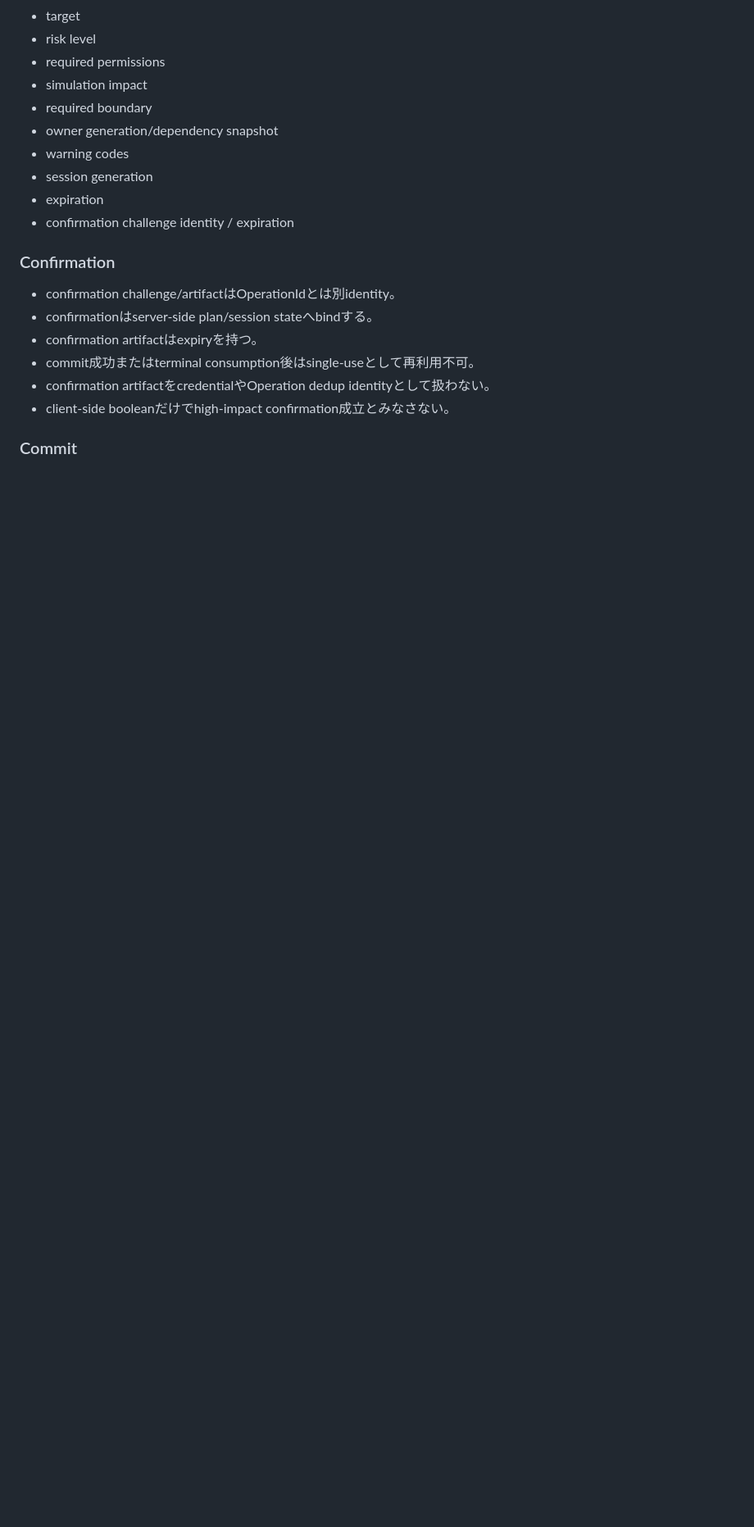
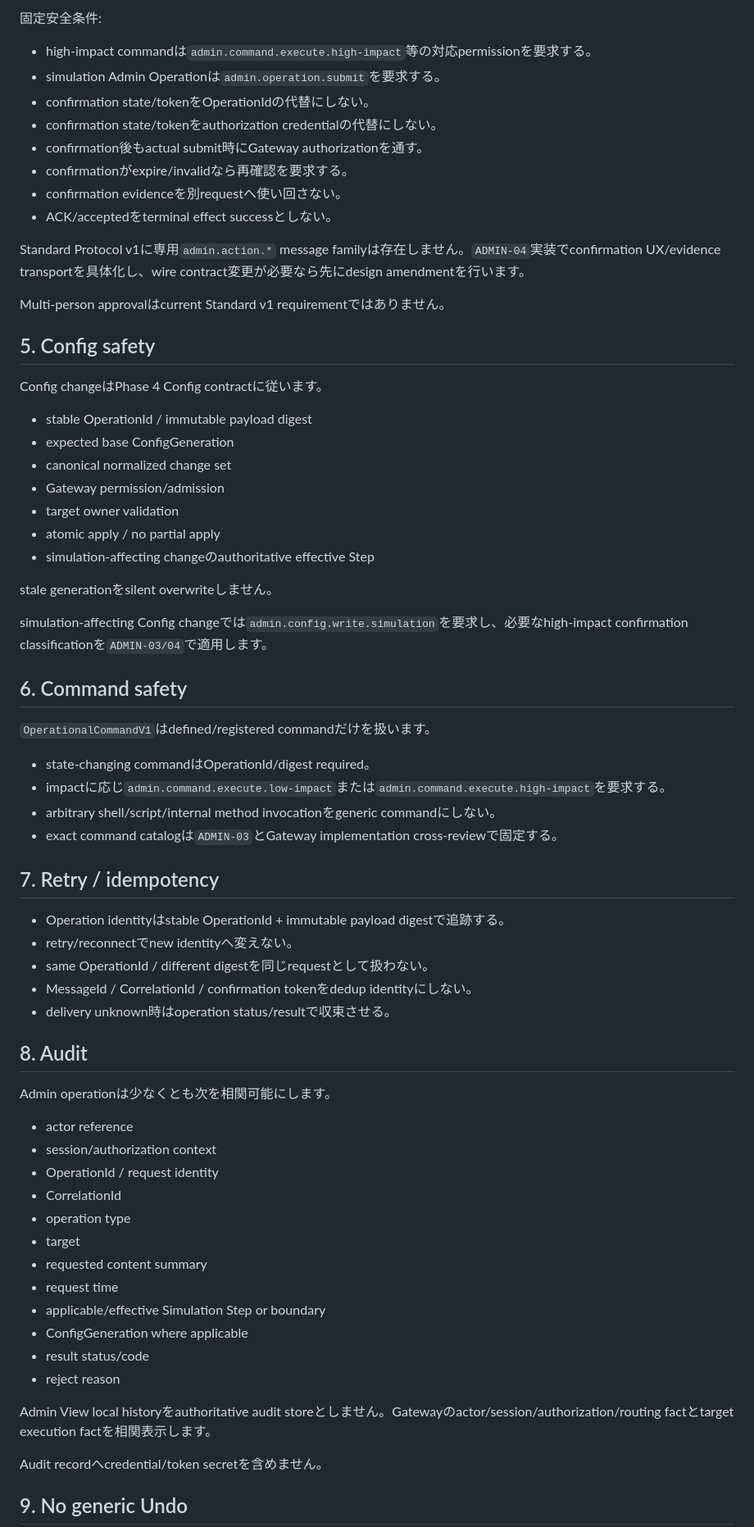
Before and after one commit to SUIREN-KazutoHashimoto/MachiVerse, a Markdown page: docs/architecture/admin-operation-safety.md, the part around one of its changes. Shown at 82% size. GitHub-like rendering; blank space fills up the shorter version.

```diff
--- a/docs/architecture/admin-operation-safety.md
+++ b/docs/architecture/admin-operation-safety.md
@@ -78,22 +80,71 @@ Planはserver-generated immutable planning artifactです。
+固定安全条件:
+
+- high-impact commandは`admin.command.execute.high-impact`等の対応permissionを要求する。
+- simulation Admin Operationは`admin.operation.submit`を要求する。
+- confirmation state/tokenをOperationIdの代替にしない。
+- confirmation state/tokenをauthorization credentialの代替にしない。
+- confirmation後もactual submit時にGateway authorizationを通す。
+- confirmationがexpire/invalidなら再確認を要求する。
+- confirmation evidenceを別requestへ使い回さない。
+- ACK/acceptedをterminal effect successとしない。
+
+Standard Protocol v1に専用`admin.action.*` message familyは存在しません。`ADMIN-04`実装でconfirmation UX/evidence transportを具体化し、wire contract変更が必要なら先にdesign amendmentを行います。
+
+Multi-person approvalはcurrent Standard v1 requirementではありません。
+
+## 5. Config safety
+
+Config changeはPhase 4 Config contractに従います。
+
+- stable OperationId / immutable payload digest
+- expected base ConfigGeneration
+- canonical normalized change set
+- Gateway permission/admission
+- target owner validation
+- atomic apply / no partial apply
+- simulation-affecting changeのauthoritative effective Step
+
+stale generationをsilent overwriteしません。
+
+simulation-affecting Config changeでは`admin.config.write.simulation`を要求し、必要なhigh-impact confirmation classificationを`ADMIN-03/04`で適用します。
+
+## 6. Command safety
+
+`OperationalCommandV1`はdefined/registered commandだけを扱います。
+
+- state-changing commandはOperationId/digest required。
+- impactに応じ`admin.command.execute.low-impact`または`admin.command.execute.high-impact`を要求する。
+- arbitrary shell/script/internal method invocationをgeneric commandにしない。
+- exact command catalogは`ADMIN-03`とGateway implementation cross-reviewで固定する。
+
+## 7. Retry / idempotency
+
+- Operation identityはstable OperationId + immutable payload digestで追跡する。
+- retry/reconnectでnew identityへ変えない。
+- same OperationId / different digestを同じrequestとして扱わない。
+- MessageId / CorrelationId / confirmation tokenをdedup identityにしない。
+- delivery unknown時はoperation status/resultで収束させる。
+
+## 8. Audit
+
+Admin operationは少なくとも次を相関可能にします。
+
+- actor reference
+- session/authorization context
+- OperationId / request identity
+- CorrelationId
+- operation type
 - target
-- risk level
-- required permissions
-- simulation impact
-- required boundary
-- owner generation/dependency snapshot
-- warning codes
-- session generation
-- expiration
-- confirmation challenge identity / expiration
+- requested content summary
+- request time
+- applicable/effective Simulation Step or boundary
+- ConfigGeneration where applicable
+- result status/code
+- reject reason
 
-### Confirmation
+Admin View local historyをauthoritative audit storeとしません。Gatewayのactor/session/authorization/routing factとtarget execution factを相関表示します。
 
-- confirmation challenge/artifactはOperationIdとは別identity。
-- confirmationはserver-side plan/session stateへbindする。
-- confirmation artifactはexpiryを持つ。
-- commit成功またはterminal consumption後はsingle-useとして再利用不可。
-- confirmation artifactをcredentialやOperation dedup identityとして扱わない。
-- client-side booleanだけでhigh-impact confirmation成立とみなさない。
+Audit recordへcredential/token secretを含めません。
 
-### Commit
+## 9. No generic Undo
 
```
Also changed, not shown: other parts of docs/architecture/admin-operation-safety.md (+95 -165 lines).
